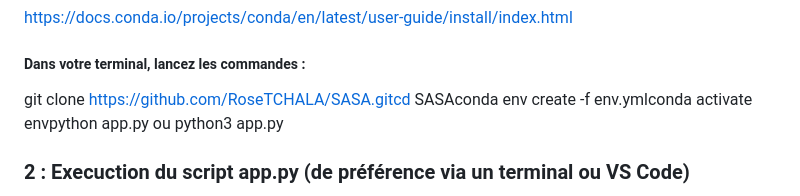
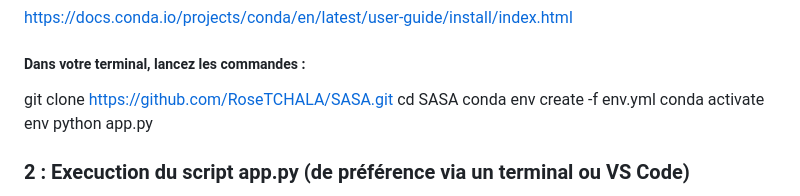
Before and after one commit to RoseTCHALA/SASA, a Markdown page: README.md, the part around the change. Drawn GitHub-style.

```diff
--- a/README.md
+++ b/README.md
@@ -17,7 +17,11 @@ Note : il est essentiel d'avoir Conda sur votre machine pour utiliser le program
 https://docs.conda.io/projects/conda/en/latest/user-guide/install/index.html
 
 ##### Dans votre terminal, lancez les commandes :
-git clone https://github.com/RoseTCHALA/SASA.gitcd SASAconda env create -f env.ymlconda activate envpython app.py ou python3 app.py
+git clone https://github.com/RoseTCHALA/SASA.git
+cd SASA
+conda env create -f env.yml
+conda activate env
+python app.py
 ### 2 : Execuction du script app.py (de préférence via un terminal ou VS Code)
 
 Votre terminal affichera une adresse https de développement local (par exemple http://127.0.0.1:5000). Ouvrez le lien dans le navigateur de votre choix et gardez le terminal ouvert pour suivre l'avancement des calculs.
```
